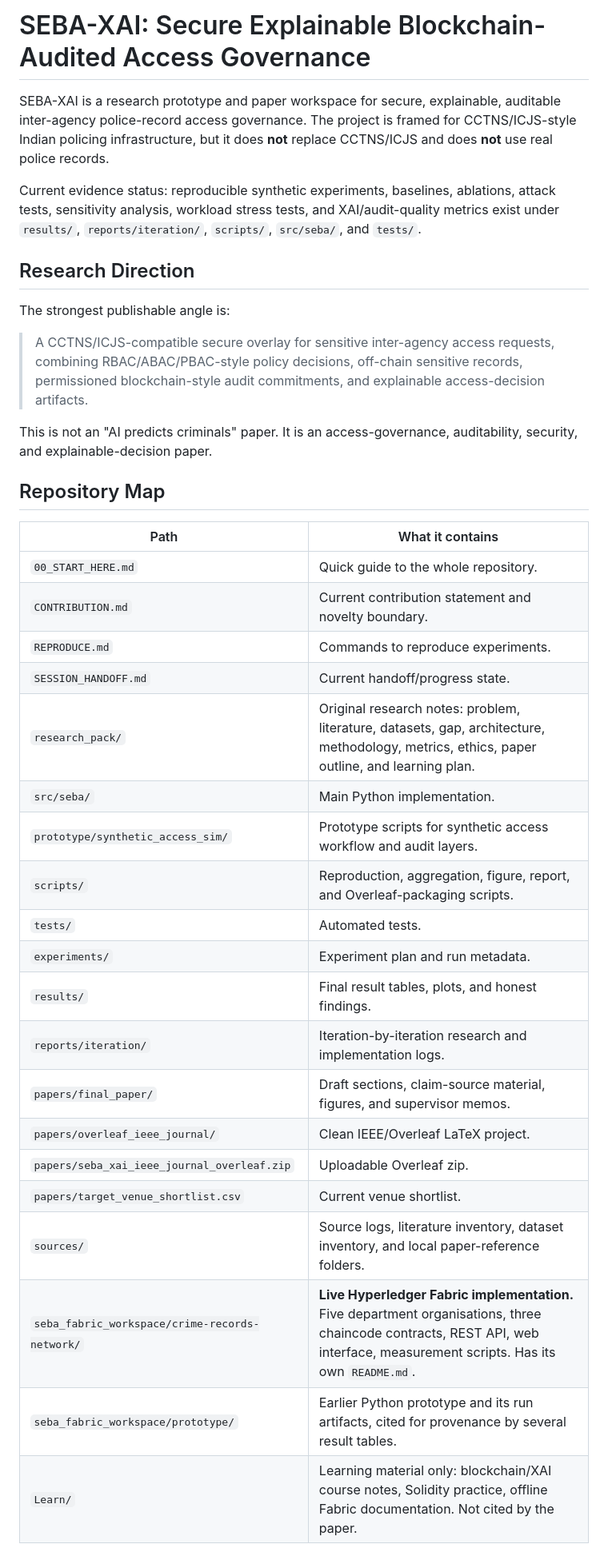
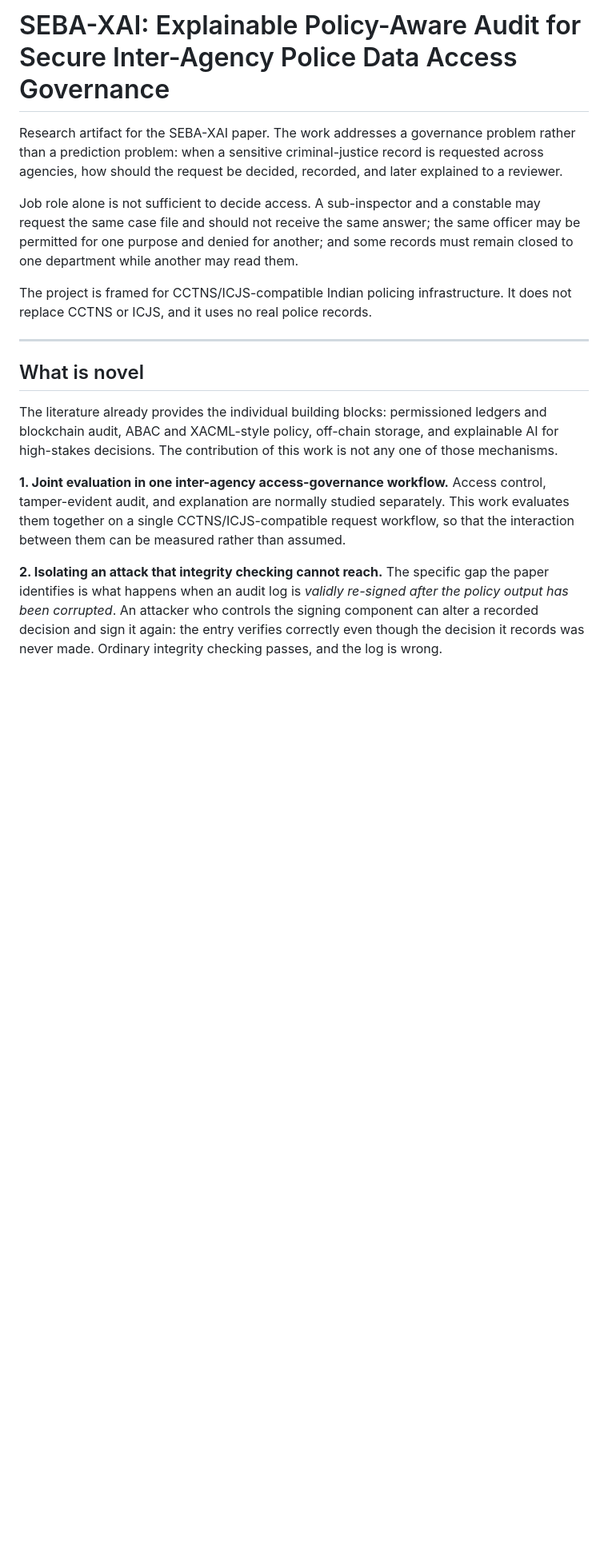
Before and after one commit to Rayudualapati-25/SEBA_XAI, a Markdown page: README.md, the part around one of its changes. Shown at 80% size. Rendered like a GitHub page; blank space fills up the shorter version.

```diff
--- a/README.md
+++ b/README.md
@@ -1,49 +1,37 @@
-# SEBA-XAI: Secure Explainable Blockchain-Audited Access Governance
+# SEBA-XAI: Explainable Policy-Aware Audit for Secure Inter-Agency Police Data Access Governance
 
-SEBA-XAI is a research prototype and paper workspace for secure, explainable,
-auditable inter-agency police-record access governance. The project is framed
-for CCTNS/ICJS-style Indian policing infrastructure, but it does **not**
-replace CCTNS/ICJS and does **not** use real police records.
+Research artifact for the SEBA-XAI paper. The work addresses a governance
+problem rather than a prediction problem: when a sensitive criminal-justice
+record is requested across agencies, how should the request be decided, recorded,
+and later explained to a reviewer.
 
-Current evidence status: reproducible synthetic experiments, baselines,
-ablations, attack tests, sensitivity analysis, workload stress tests, and
-XAI/audit-quality metrics exist under `results/`, `reports/iteration/`,
-`scripts/`, `src/seba/`, and `tests/`.
+Job role alone is not sufficient to decide access. A sub-inspector and a
+constable may request the same case file and should not receive the same answer;
+the same officer may be permitted for one purpose and denied for another; and
+some records must remain closed to one department while another may read them.
 
-## Research Direction
+The project is framed for CCTNS/ICJS-compatible Indian policing infrastructure.
+It does not replace CCTNS or ICJS, and it uses no real police records.
 
-The strongest publishable angle is:
+---
 
-> A CCTNS/ICJS-compatible secure overlay for sensitive inter-agency access
-> requests, combining RBAC/ABAC/PBAC-style policy decisions, off-chain
-> sensitive records, permissioned blockchain-style audit commitments, and
-> explainable access-decision artifacts.
+## What is novel
 
-This is not an "AI predicts criminals" paper. It is an access-governance,
-auditability, security, and explainable-decision paper.
+The literature already provides the individual building blocks: permissioned
+ledgers and blockchain audit, ABAC and XACML-style policy, off-chain storage, and
+explainable AI for high-stakes decisions. The contribution of this work is not
+any one of those mechanisms.
 
-## Repository Map
+**1. Joint evaluation in one inter-agency access-governance workflow.** Access
+control, tamper-evident audit, and explanation are normally studied separately.
+This work evaluates them together on a single CCTNS/ICJS-compatible request
+workflow, so that the interaction between them can be measured rather than
+assumed.
 
-| Path | What it contains |
-|---|---|
-| `00_START_HERE.md` | Quick guide to the whole repository. |
-| `CONTRIBUTION.md` | Current contribution statement and novelty boundary. |
-| `REPRODUCE.md` | Commands to reproduce experiments. |
-| `SESSION_HANDOFF.md` | Current handoff/progress state. |
-| `research_pack/` | Original research notes: problem, literature, datasets, gap, architecture, methodology, metrics, ethics, paper outline, and learning plan. |
-| `src/seba/` | Main Python implementation. |
-| `prototype/synthetic_access_sim/` | Prototype scripts for synthetic access workflow and audit layers. |
-| `scripts/` | Reproduction, aggregation, figure, report, and Overleaf-packaging scripts. |
-| `tests/` | Automated tests. |
-| `experiments/` | Experiment plan and run metadata. |
-| `results/` | Final result tables, plots, and honest findings. |
-| `reports/iteration/` | Iteration-by-iteration research and implementation logs. |
-| `papers/final_paper/` | Draft sections, claim-source material, figures, and supervisor memos. |
-| `papers/overleaf_ieee_journal/` | Clean IEEE/Overleaf LaTeX project. |
-| `papers/seba_xai_ieee_journal_overleaf.zip` | Uploadable Overleaf zip. |
-| `papers/target_venue_shortlist.csv` | Current venue shortlist. |
-| `sources/` | Source logs, literature inventory, dataset inventory, and local paper-reference folders. |
-| `seba_fabric_workspace/crime-records-network/` | **Live Hyperledger Fabric implementation.** Five department organisations, three chaincode contracts, REST API, web interface, measurement scripts. Has its own `README.md`. |
-| `seba_fabric_workspace/prototype/` | Earlier Python prototype and its run artifacts, cited for provenance by several result tables. |
-| `Learn/` | Learning material only: blockchain/XAI course notes, Solidity practice, offline Fabric documentation. Not cited by the paper. |
+**2. Isolating an attack that integrity checking cannot reach.** The specific gap
+the paper identifies is what happens when an audit log is *validly re-signed
+after the policy output has been corrupted*. An attacker who controls the signing
+component can alter a recorded decision and sign it again: the entry verifies
+correctly even though the decision it records was never made. Ordinary integrity
+checking passes, and the log is wrong.
 
```
Also changed, not shown: other parts of README.md (+141 -101 lines).
